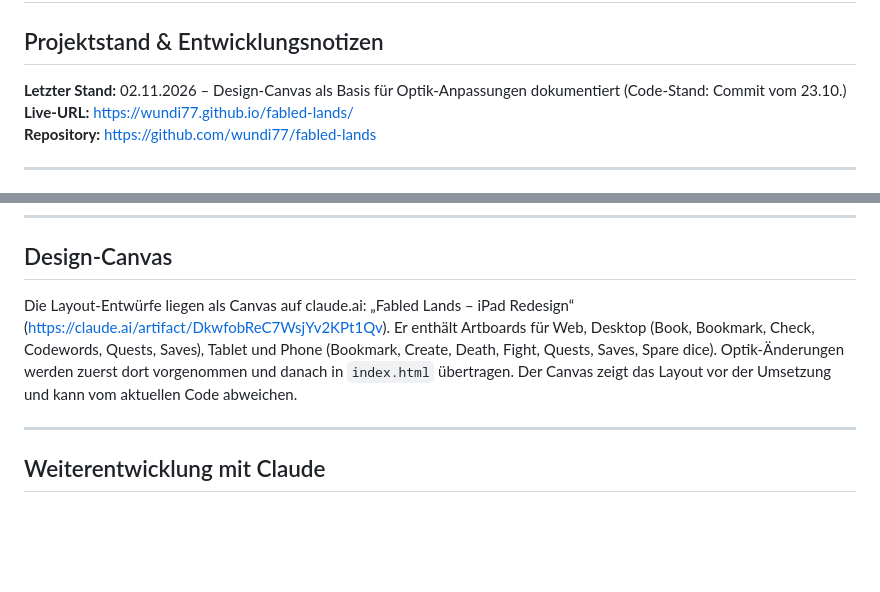
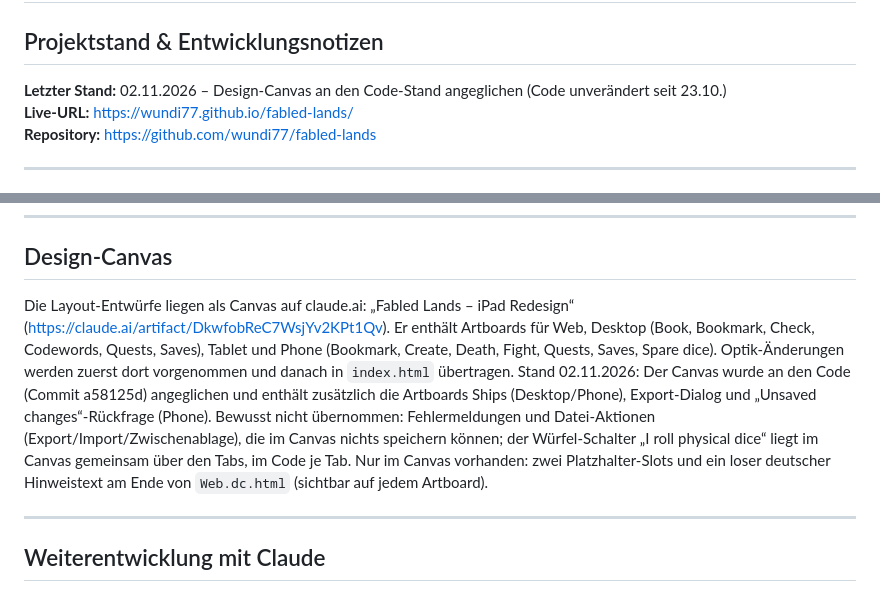
Before and after one commit to wundi77/fabled-lands, a Markdown page: NOTIZ.md, 2 parts joined by grey strips. Rendered like a GitHub page; blank space fills up the shorter version.

Commit message:
Note design canvas sync in NOTIZ
Canvas now matches the code (a58125d): new Ships, Export and
Unsaved-changes artboards; list intentional differences.

Co-Authored-By: Claude Sonnet 5.5 <noreply@anthropic.com>
Claude-Session: https://claude.ai/code/session_01LgPhteRyTGWrMiwqJGacDk

```diff
--- a/NOTIZ.md
+++ b/NOTIZ.md
@@ -1,7 +1,7 @@
 # Fabled Lands – Companion App
 ## Projektstand & Entwicklungsnotizen
 
-**Letzter Stand:** 02.11.2026 – Design-Canvas als Basis für Optik-Anpassungen dokumentiert (Code-Stand: Commit vom 23.10.)
+**Letzter Stand:** 02.11.2026 – Design-Canvas an den Code-Stand angeglichen (Code unverändert seit 23.10.)
 **Live-URL:** https://wundi77.github.io/fabled-lands/
 **Repository:** https://github.com/wundi77/fabled-lands
 
@@ -116,7 +116,7 @@ fabled-lands/
 
 ## Design-Canvas
 
-Die Layout-Entwürfe liegen als Canvas auf claude.ai: „Fabled Lands – iPad Redesign“ (https://claude.ai/artifact/DkwfobReC7WsjYv2KPt1Qv). Er enthält Artboards für Web, Desktop (Book, Bookmark, Check, Codewords, Quests, Saves), Tablet und Phone (Bookmark, Create, Death, Fight, Quests, Saves, Spare dice). Optik-Änderungen werden zuerst dort vorgenommen und danach in `index.html` übertragen. Der Canvas zeigt das Layout vor der Umsetzung und kann vom aktuellen Code abweichen.
+Die Layout-Entwürfe liegen als Canvas auf claude.ai: „Fabled Lands – iPad Redesign“ (https://claude.ai/artifact/DkwfobReC7WsjYv2KPt1Qv). Er enthält Artboards für Web, Desktop (Book, Bookmark, Check, Codewords, Quests, Saves), Tablet und Phone (Bookmark, Create, Death, Fight, Quests, Saves, Spare dice). Optik-Änderungen werden zuerst dort vorgenommen und danach in `index.html` übertragen. Stand 02.11.2026: Der Canvas wurde an den Code (Commit a58125d) angeglichen und enthält zusätzlich die Artboards Ships (Desktop/Phone), Export-Dialog und „Unsaved changes“-Rückfrage (Phone). Bewusst nicht übernommen: Fehlermeldungen und Datei-Aktionen (Export/Import/Zwischenablage), die im Canvas nichts speichern können; der Würfel-Schalter „I roll physical dice“ liegt im Canvas gemeinsam über den Tabs, im Code je Tab. Nur im Canvas vorhanden: zwei Platzhalter-Slots und ein loser deutscher Hinweistext am Ende von `Web.dc.html` (sichtbar auf jedem Artboard).
 
 ---
 
```
